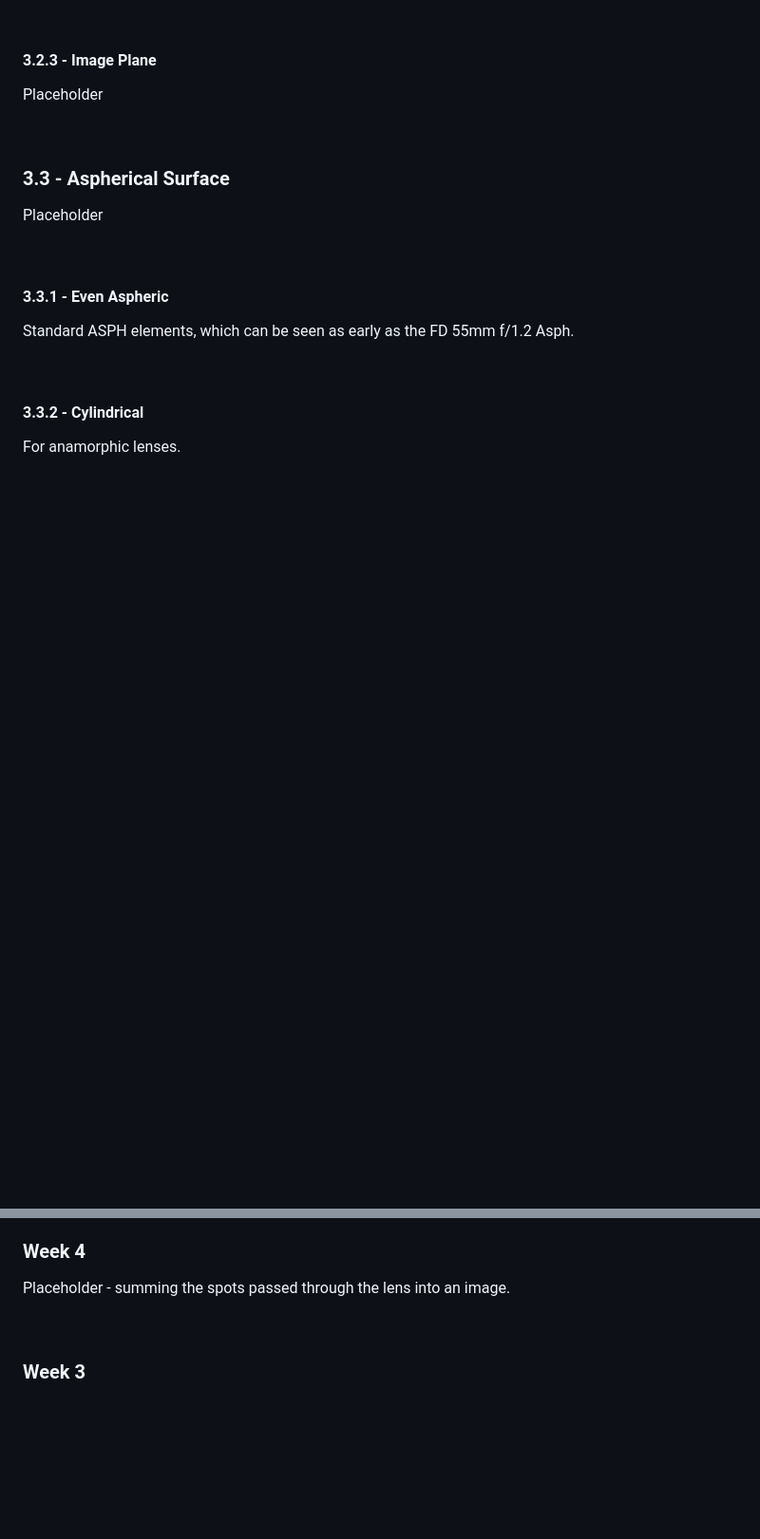
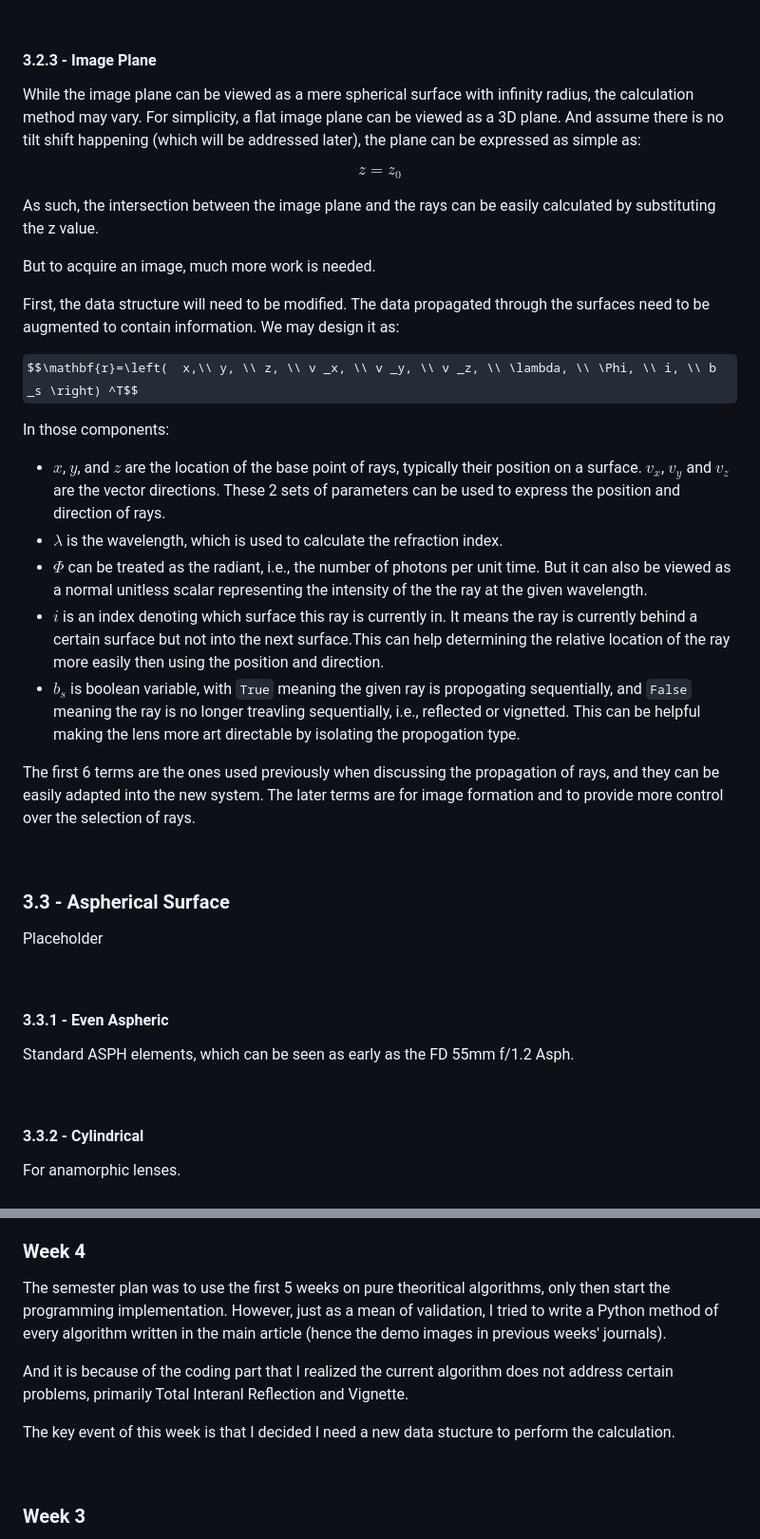
Before and after one commit to Amarthgul/PersonalCodes, a Markdown page: OSU/DESIGN6400/README.md, 2 parts joined by grey strips. Shown at 95% size. Rendered like a GitHub page; some formulas as TeX source; blank space fills up the shorter version.

Commit message:
Added new datastructure

```diff
--- a/OSU/DESIGN6400/README.md
+++ b/OSU/DESIGN6400/README.md
@@ -454,7 +454,27 @@ Note that the reflection does not involve refractive index at this point, polari
 
 #### 3.2.3 - Image Plane
 
-Placeholder
+While the image plane can be viewed as a mere spherical surface with infinity radius, the calculation method may vary. For simplicity, a flat image plane can be viewed as a 3D plane. And assume there is no tilt shift happening (which will be addressed later), the plane can be expressed as simple as:
+
+$$z=z_0$$
+
+As such, the intersection between the image plane and the rays can be easily calculated by substituting the z value.
+
+But to acquire an image, much more work is needed.
+
+First, the data structure will need to be modified. The data propagated through the surfaces need to be augmented to contain information. We may design it as:
+
+$$\mathbf{r}=\left(  x,\\ y, \\ z, \\ v _x, \\ v _y, \\ v _z, \\ \lambda, \\ \Phi, \\ i, \\ b _s \right) ^T$$
+
+In those components:
+
+- $x$, $y$, and $z$ are the location of the base point of rays, typically their position on a surface. $v _x$, $v _y$ and $v _z$ are the vector directions. These 2 sets of parameters can be used to express the position and direction of rays.
+- $\lambda$ is the wavelength, which is used to calculate the refraction index.
+- $\Phi$ can be treated as the radiant, i.e., the number of photons per unit time. But it can also be viewed as a normal unitless scalar representing the intensity of the the ray at the given wavelength.
+- $i$ is an index denoting which surface this ray is currently in. It means the ray is currently behind a certain surface but not into the next surface.This can help determining the relative location of the ray more easily then using the position and direction.
+- $b _s$ is boolean variable, with `True` meaning the given ray is propogating sequentially, and `False` meaning the ray is no longer treavling sequentially, i.e., reflected or vignetted. This can be helpful making the lens more art directable by isolating the propogation type.
+
+The first 6 terms are the ones used previously when discussing the propagation of rays, and they can be easily adapted into the new system. The later terms are for image formation and to provide more control over the selection of rays.
 
 <br />
 
@@ -523,7 +543,12 @@ Parenthesis marks the Monday of that week for easier identification.
 
 ### Week 4
 
-Placeholder - summing the spots passed through the lens into an image.
+The semester plan was to use the first 5 weeks on pure theoritical algorithms, only then start the programming implementation. However, just as a mean of validation, I tried to write a Python method of every algorithm written in the main article (hence the demo images in previous weeks' journals).
+
+And it is because of the coding part that I realized the current algorithm does not address certain problems, primarily Total Interanl Reflection and Vignette.
+
+
+The key event of this week is that I decided I need a new data stucture to perform the calculation.
 
 <br />
 
```
